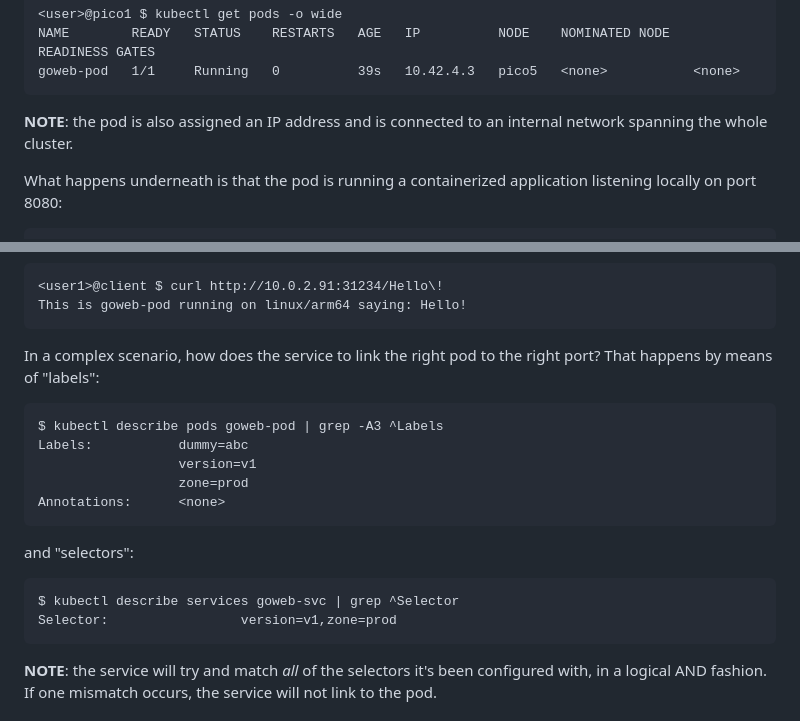
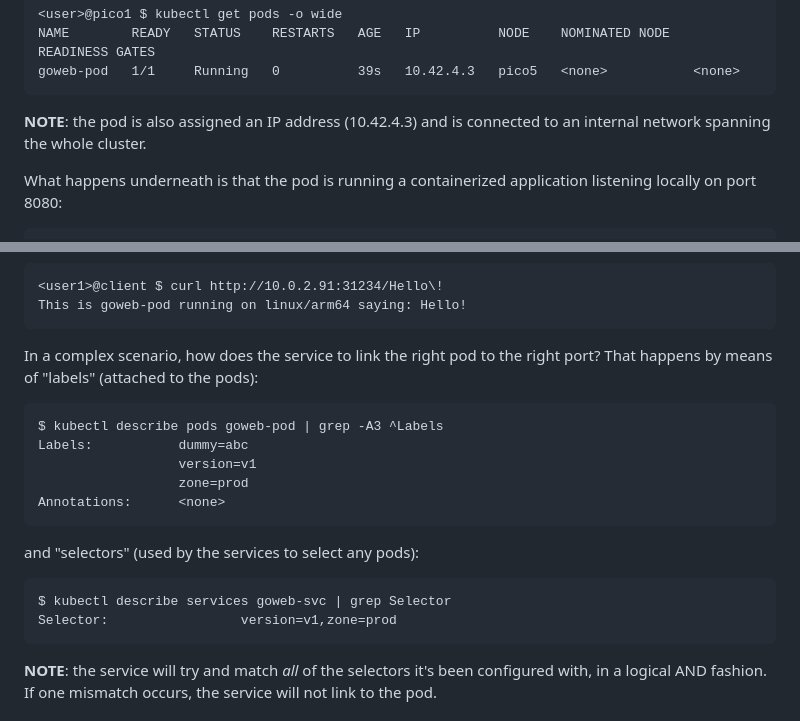
Before and after one commit to carmelo0x63/Fluffing-clouds, a Markdown page: K3s/README.md, 2 parts joined by grey strips. GitHub-like rendering.

````diff
--- a/K3s/README.md
+++ b/K3s/README.md
@@ -25,7 +25,7 @@ goweb-pod   0/1     ContainerCreating   0          5s    <none>   pico5   <none>
 NAME        READY   STATUS    RESTARTS   AGE   IP          NODE    NOMINATED NODE   READINESS GATES
 goweb-pod   1/1     Running   0          39s   10.42.4.3   pico5   <none>           <none>
 ```
-**NOTE**: the pod is also assigned an IP address and is connected to an internal network spanning the whole cluster.
+**NOTE**: the pod is also assigned an IP address (10.42.4.3) and is connected to an internal network spanning the whole cluster.
 
 What happens underneath is that the pod is running a containerized application listening locally on port 8080:
 ```
@@ -62,7 +62,7 @@ A service has been deployed that exposes our application on a specified port (31
 This is goweb-pod running on linux/arm64 saying: Hello!
 ```
 
-In a complex scenario, how does the service to link the right pod to the right port? That happens by means of "labels":
+In a complex scenario, how does the service to link the right pod to the right port? That happens by means of "labels" (attached to the pods):
 ```
 $ kubectl describe pods goweb-pod | grep -A3 ^Labels
 Labels:           dummy=abc
@@ -71,9 +71,9 @@ Labels:           dummy=abc
 Annotations:      <none>
 ```
 
-and "selectors":
+and "selectors" (used by the services to select any pods):
 ```
-$ kubectl describe services goweb-svc | grep ^Selector
+$ kubectl describe services goweb-svc | grep Selector
 Selector:                 version=v1,zone=prod
 ```
 **NOTE**: the service will try and match _all_ of the selectors it's been configured with, in a logical AND fashion. If one mismatch occurs, the service will not link to the pod.
````
